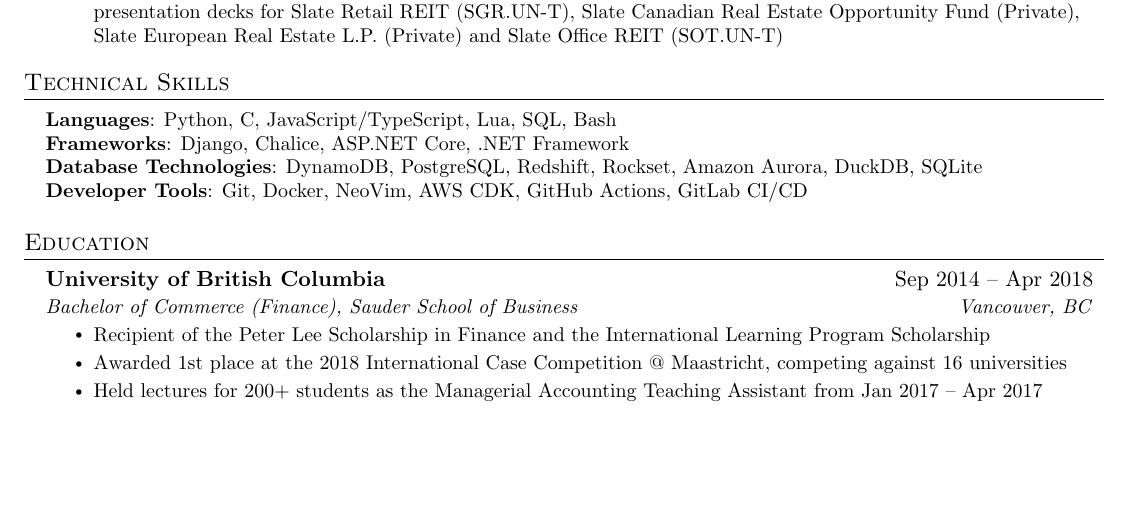
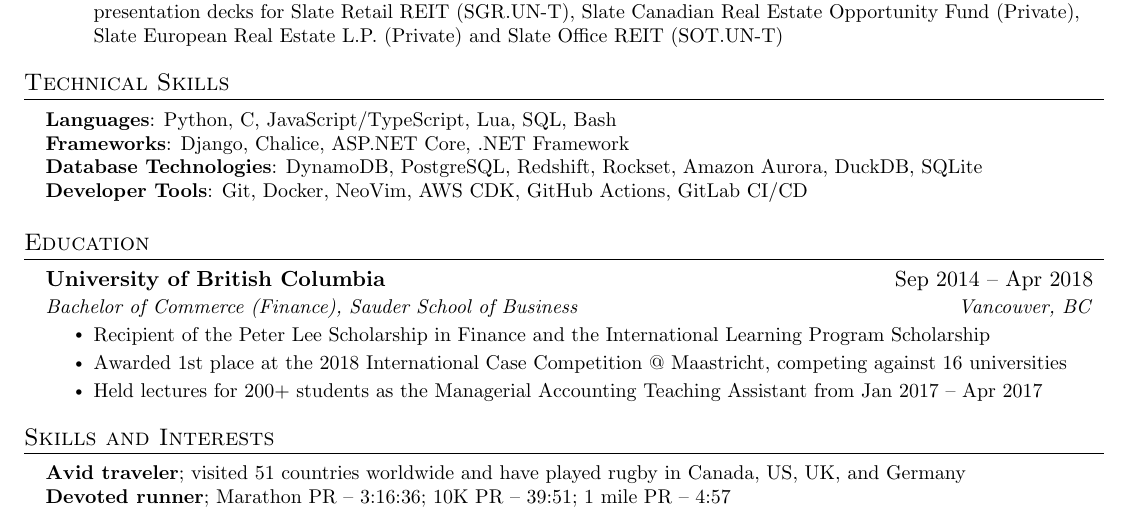
Before and after one commit to ianpaul10/cv, a LaTeX CV (resume.tex): part of the page, cut so that both start at the same text, the shorter picture padded with empty space. Compiled offline with pdfLaTeX.

Commit message:
add special interests

```diff
--- a/resume.tex
+++ b/resume.tex
@@ -214,5 +214,13 @@
       \resumeItemListEnd
   \resumeSubHeadingListEnd
 
+\section{Skills and Interests}
+ \begin{itemize}[leftmargin=0.15in, label={}]
+    \small{\item{
+     \textbf{Avid traveler}{; visited 51 countries worldwide and have played rugby in Canada, US, UK, and Germany}\\
+     \textbf{Devoted runner}{; Marathon PR – 3:16:36; 10K PR – 39:51; 1 mile PR – 4:57}
+    }}
+ \end{itemize}
+
 %-------------------------------------------
 \end{document}
```
